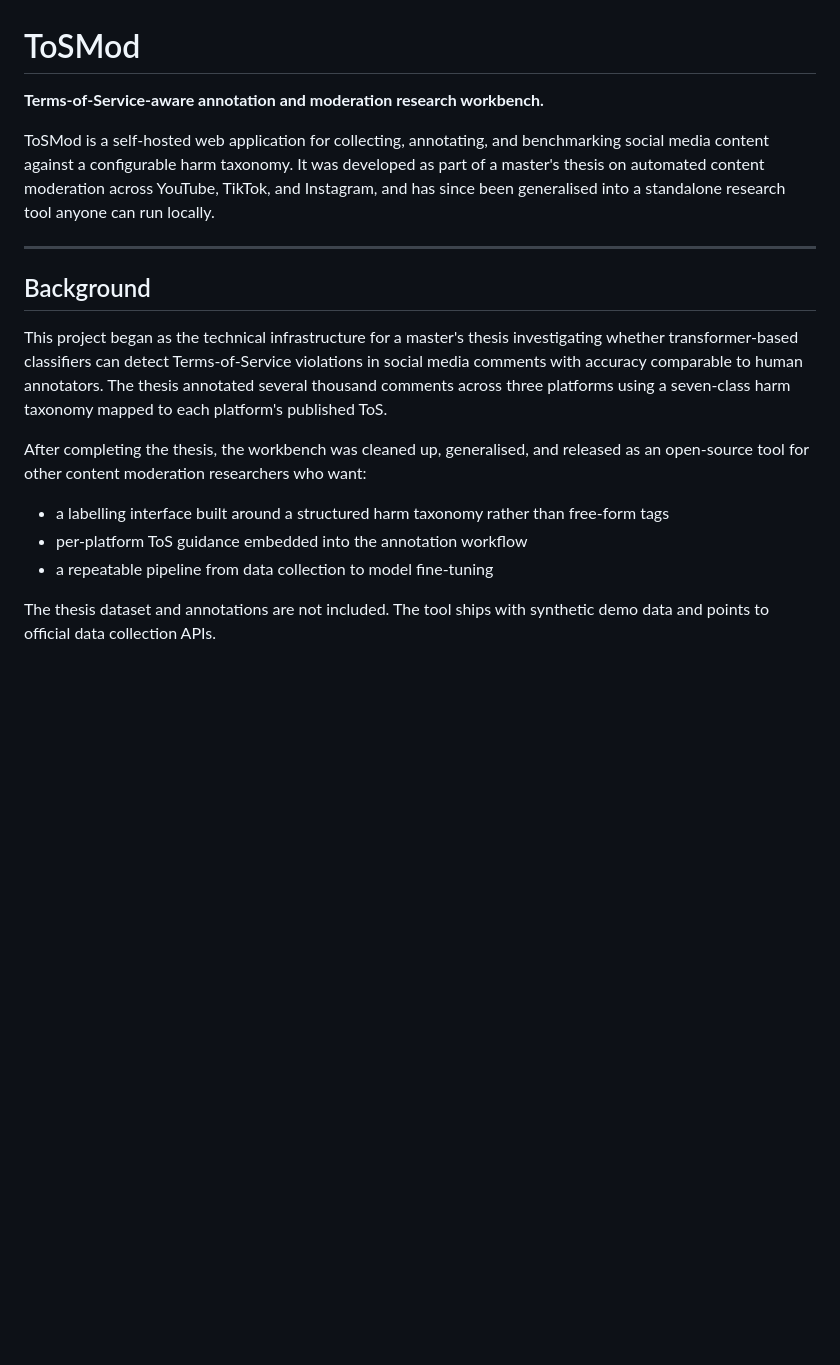
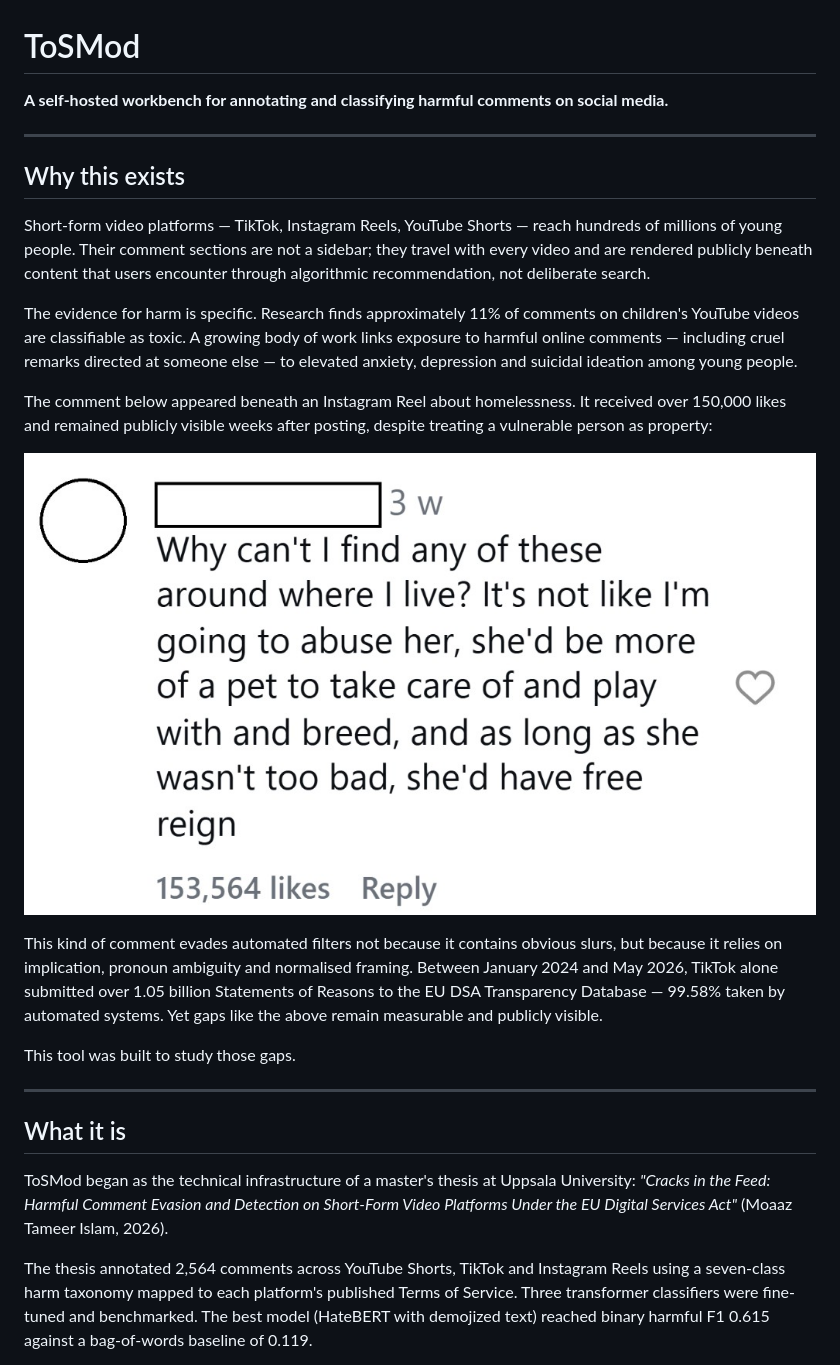
Before and after one commit to Injoker645/ToSMod, a Markdown page: README.md, the part around one of its changes. Drawn GitHub-style; pictures changed too: docs/images/homeless_comment.png (added); blank space fills up the shorter version.

```diff
--- a/README.md
+++ b/README.md
@@ -1,19 +1,28 @@
 # ToSMod
 
-**Terms-of-Service-aware annotation and moderation research workbench.**
-
-ToSMod is a self-hosted web application for collecting, annotating, and benchmarking social media content against a configurable harm taxonomy. It was developed as part of a master's thesis on automated content moderation across YouTube, TikTok, and Instagram, and has since been generalised into a standalone research tool anyone can run locally.
+**A self-hosted workbench for annotating and classifying harmful comments on social media.**
 
 ---
 
-## Background
+## Why this exists
 
-This project began as the technical infrastructure for a master's thesis investigating whether transformer-based classifiers can detect Terms-of-Service violations in social media comments with accuracy comparable to human annotators. The thesis annotated several thousand comments across three platforms using a seven-class harm taxonomy mapped to each platform's published ToS.
+Short-form video platforms — TikTok, Instagram Reels, YouTube Shorts — reach hundreds of millions of young people. Their comment sections are not a sidebar; they travel with every video and are rendered publicly beneath content that users encounter through algorithmic recommendation, not deliberate search.
 
-After completing the thesis, the workbench was cleaned up, generalised, and released as an open-source tool for other content moderation researchers who want:
+The evidence for harm is specific. Research finds approximately 11% of comments on children's YouTube videos are classifiable as toxic. A growing body of work links exposure to harmful online comments — including cruel remarks directed at someone else — to elevated anxiety, depression and suicidal ideation among young people.
 
-- a labelling interface built around a structured harm taxonomy rather than free-form tags
-- per-platform ToS guidance embedded into the annotation workflow
-- a repeatable pipeline from data collection to model fine-tuning
+The comment below appeared beneath an Instagram Reel about homelessness. It received over 150,000 likes and remained publicly visible weeks after posting, despite treating a vulnerable person as property:
 
-The thesis dataset and annotations are not included. The tool ships with synthetic demo data and points to official data collection APIs.
+![A comment reading "Why can't I find any of these around where I live? It's not like I'm going to abuse her, she'd be more of a pet to take care of and play with and breed" with 153,564 likes](docs/images/homeless_comment.png)
+
+This kind of comment evades automated filters not because it contains obvious slurs, but because it relies on implication, pronoun ambiguity and normalised framing. Between January 2024 and May 2026, TikTok alone submitted over 1.05 billion Statements of Reasons to the EU DSA Transparency Database — 99.58% taken by automated systems. Yet gaps like the above remain measurable and publicly visible.
+
+This tool was built to study those gaps.
+
+---
+
+## What it is
+
+ToSMod began as the technical infrastructure of a master's thesis at Uppsala University: *"Cracks in the Feed: Harmful Comment Evasion and Detection on Short-Form Video Platforms Under the EU Digital Services Act"* (Moaaz Tameer Islam, 2026).
+
+The thesis annotated 2,564 comments across YouTube Shorts, TikTok and Instagram Reels using a seven-class harm taxonomy mapped to each platform's published Terms of Service. Three transformer classifiers were fine-tuned and benchmarked. The best model (HateBERT with demojized text) reached binary harmful F1 0.615 against a bag-of-words baseline of 0.119.
+
```
Also changed, not shown: other parts of README.md (+60 -64 lines), docs/MODELS.md (added, +148 -0 lines), docs/README.md (+1 -0 lines), docs/images/annotation_dashboard.png (added), 1 other file.
